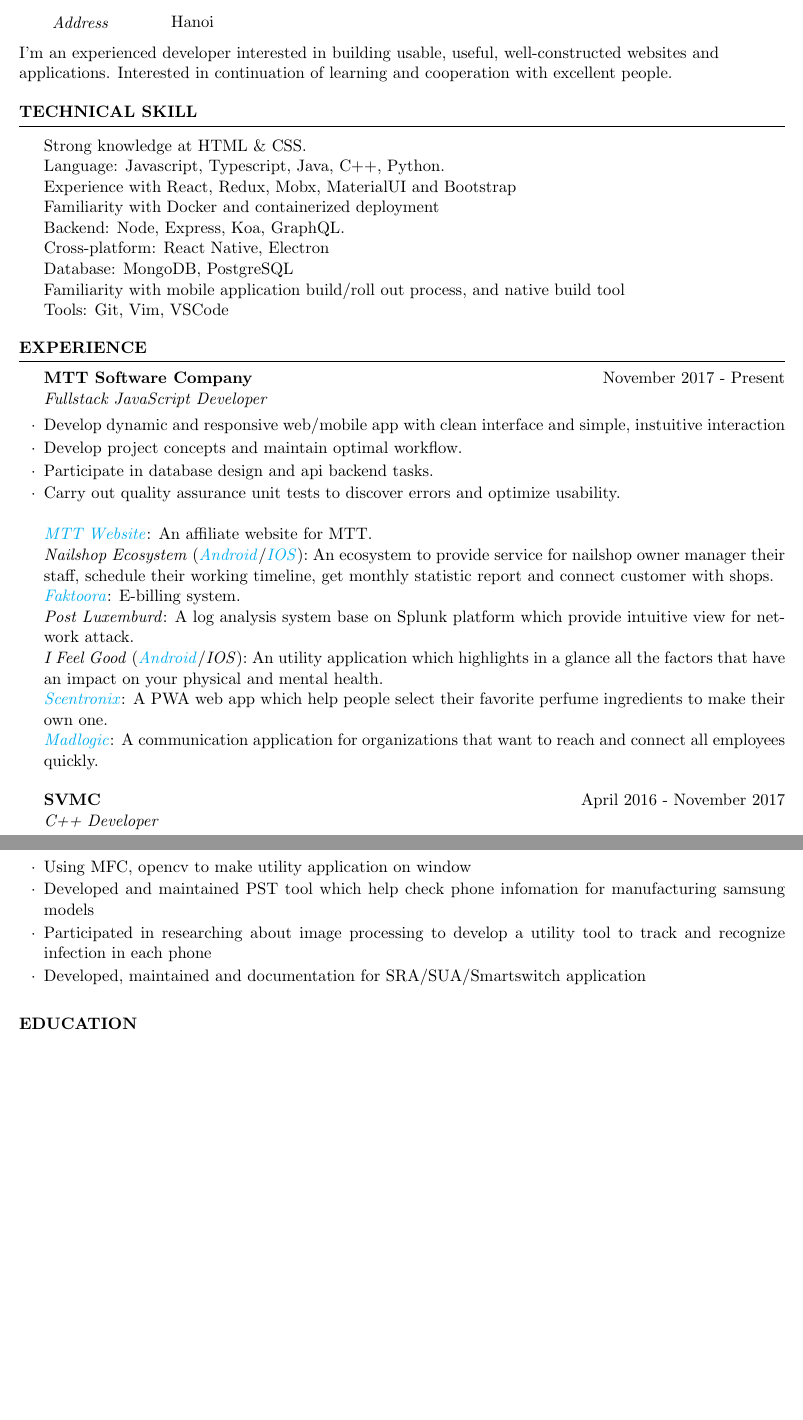
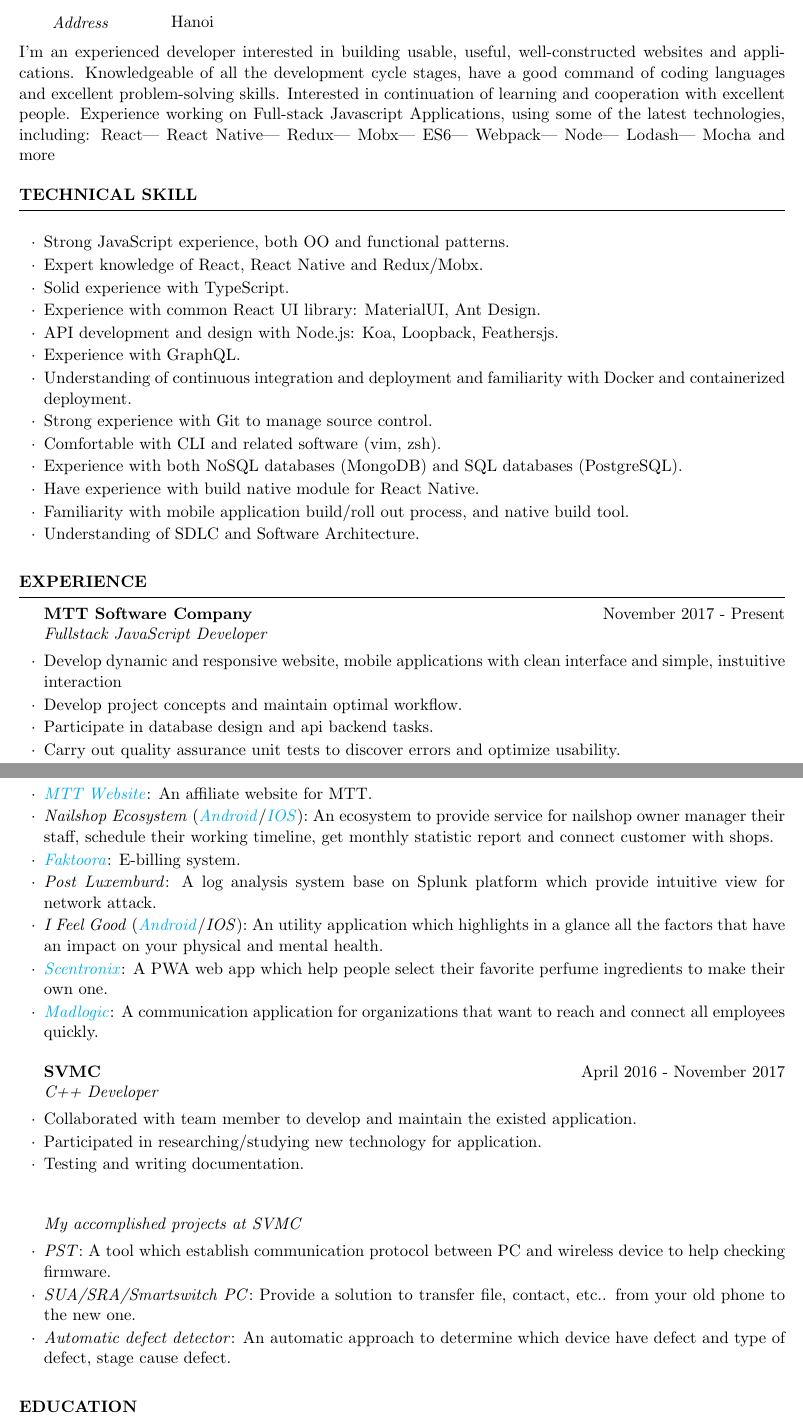
Before and after one commit to HeligPfleigh/CV, a LaTeX CV (cv.tex): two parts of pages 1 and 2 of 2, joined at a grey line, cut so that both start at the same text, the shorter picture padded with empty space. Compiled offline with pdfLaTeX.

Commit message:
chore: some more update 21/07/2020

```diff
--- a/cv.tex
+++ b/cv.tex
@@ -22,33 +22,38 @@
 
   %%% Overview
   %%% ------------------------------------------------------------
-  I'm an experienced developer interested in building usable, useful, well-constructed websites and \\applications.
+  I'm an experienced developer interested in building usable, useful, well-constructed websites and applications.
+  Knowledgeable of all the development cycle stages, have a good command of coding languages and excellent problem-solving skills.
   Interested in continuation of learning and cooperation with excellent people.
+  Experience working on Full-stack Javascript Applications, using some of the latest technologies, including:
+  React| React Native| Redux| Mobx| ES6| Webpack| Node| Lodash| Mocha and more
 
   %%% Skills
   %%% ------------------------------------------------------------
   \begin{rSection}{Technical skill}
-    \begin{tabular}{ @{} @{} l }
-      Strong knowledge at HTML \& CSS. \\
-      Language: Javascript, Typescript, Java, C++, Python. \\
-      Experience with React, Redux, Mobx, MaterialUI and Bootstrap \\
-      Familiarity with Docker and containerized deployment \\
-      Backend: Node, Express, Koa, GraphQL. \\
-      Cross-platform: React Native, Electron \\
-      Database: MongoDB, PostgreSQL \\
-      Familiarity with mobile application build/roll out process, and native build tool \\
-      Tools: Git, Vim, VSCode
-    \end{tabular}
+    \begin{rSubsection}{}{}{}{}
+      \item Strong JavaScript experience, both OO and functional patterns.
+      \item Expert knowledge of React, React Native and Redux/Mobx.
+      \item Solid experience with TypeScript.
+      \item Experience with common React UI library: MaterialUI, Ant Design.
+      \item API development and design with Node.js: Koa, Loopback, Feathersjs.
+      \item Experience with GraphQL.
+      \item Understanding of continuous integration and deployment and familiarity with Docker and containerized deployment.
+      \item Strong experience with Git to manage source control.
+      \item Comfortable with CLI and related software (vim, zsh).
+      \item Experience with both NoSQL databases (MongoDB) and SQL databases (PostgreSQL).
+      \item Have experience with build native module for React Native.
+      \item Familiarity with mobile application build/roll out process, and native build tool.
+      \item Understanding of SDLC and Software Architecture.
+    \end{rSubsection}
   \end{rSection}
 
   %%% Exp
   %%% ------------------------------------------------------------
   \begin{rSection}{Experience}
     \begin{rSubsection}{MTT Software Company}{November 2017 - Present}{Fullstack JavaScript Developer}{}
-    \item Develop dynamic and responsive web/mobile app with clean interface and simple, instuitive interaction
+      \item Develop dynamic and responsive website, mobile applications with clean interface and simple, instuitive interaction
       \item Develop project concepts and maintain optimal workflow.
       \item Participate in database design and api backend tasks.
       \item Carry out quality assurance unit tests to discover errors and optimize usability.
-    \\\\
-    \href{https://mttjsc.com/}{\emph{MTT Website}}: An affiliate website for MTT.
-    \\\emph{Nailshop Ecosystem} (\href{https://play.google.com/store/apps/developer?id=MTT+Software+Company+LTD/}{\emph{Android}}/\href{https://apps.apple.com/us/developer/mttjsc/id1250334932}{\emph{IOS}}):
+      \item Collaborated with designers to meet customer expectations.
@@ -55,18 +66,25 @@
+      \item \href{https://mttjsc.com/}{\emph{MTT Website}}: An affiliate website for MTT.
+      \item \emph{Nailshop Ecosystem} (\href{https://play.google.com/store/apps/developer?id=MTT+Software+Company+LTD/}{\emph{Android}}/\href{https://apps.apple.com/us/developer/mttjsc/id1250334932}{\emph{IOS}}):
       An ecosystem to provide service for nailshop owner manager their
       staff, schedule their working timeline, get monthly statistic report and connect customer with shops.
-    \\\href{http://app.faktoora.com}{\emph{Faktoora}}: E-billing system.
-    \\\emph{Post Luxemburd}: A log analysis system base on Splunk platform which provide intuitive view for network attack.
-    \\\emph{I Feel Good} (\href{https://play.google.com/store/apps/details?id=com.ifg_mobile}{\emph{Android}}/\href{}{\emph{IOS}}):
+      \item \href{http://app.faktoora.com}{\emph{Faktoora}}: E-billing system.
+      \item \emph{Post Luxemburd}: A log analysis system base on Splunk platform which provide intuitive view for network attack.
+      \item \emph{I Feel Good} (\href{https://play.google.com/store/apps/details?id=com.ifg_mobile}{\emph{Android}}/\href{}{\emph{IOS}}):
       An utility application which highlights in a glance all the factors that have an impact on your physical and mental health.
-    \\\href{https://app.scnt.me/}{\emph{Scentronix}}: A PWA web app which help people select their favorite perfume ingredients to make their own one.
-    \\\href{https://www.madlogic.nl/magic/}{\emph{Madlogic}}: A communication application for organizations that want to reach and connect all employees quickly.
+      \item \href{https://app.scnt.me/}{\emph{Scentronix}}: A PWA web app which help people select their favorite perfume ingredients to make their own one.
+      \item \href{https://www.madlogic.nl/magic/}{\emph{Madlogic}}: A communication application for organizations that want to reach and connect all employees quickly.
     \end{rSubsection}
 
     \begin{rSubsection}{SVMC}{April 2016 - November 2017}{C++ Developer}{}
-    \item Using MFC, opencv to make utility application on window
-    \item Developed and maintained PST tool which help check phone infomation for manufacturing samsung models
-    \item Participated in researching about image processing to develop a utility tool to track and recognize infection in each phone
-    \item Developed, maintained and documentation for SRA/SUA/Smartswitch application
+      \item Collaborated with team member to develop and maintain the existed application.
+      \item Participated in researching/studying new technology for application.
+      \item Testing and writing documentation.
+    \end{rSubsection}
+
+    \begin{rSubsection}{}{}{My accomplished projects at SVMC}{}
+      \item \emph{PST}: A tool which establish communication protocol between PC and wireless device to help checking firmware.
+      \item \emph{SUA/SRA/Smartswitch PC}: Provide a solution to transfer file, contact, etc.. from your old phone to the new one.
+      \item \emph{Automatic defect detector}: An automatic approach to determine which device have defect and type of defect, stage cause defect.
     \end{rSubsection}
 
   \end{rSection}
```
Also changed, not shown: cv.tex (6 more changed lines). Lines whose indentation alone changed are shown as unchanged.
